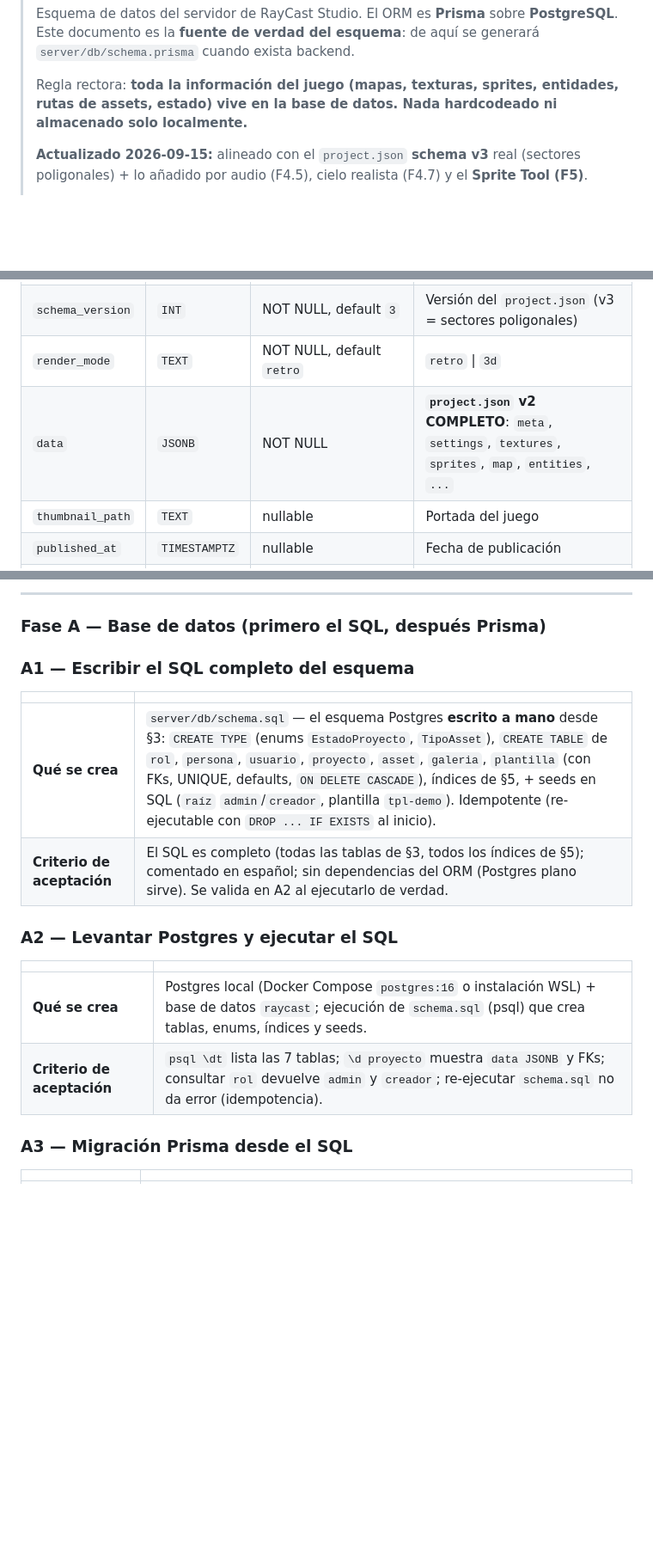
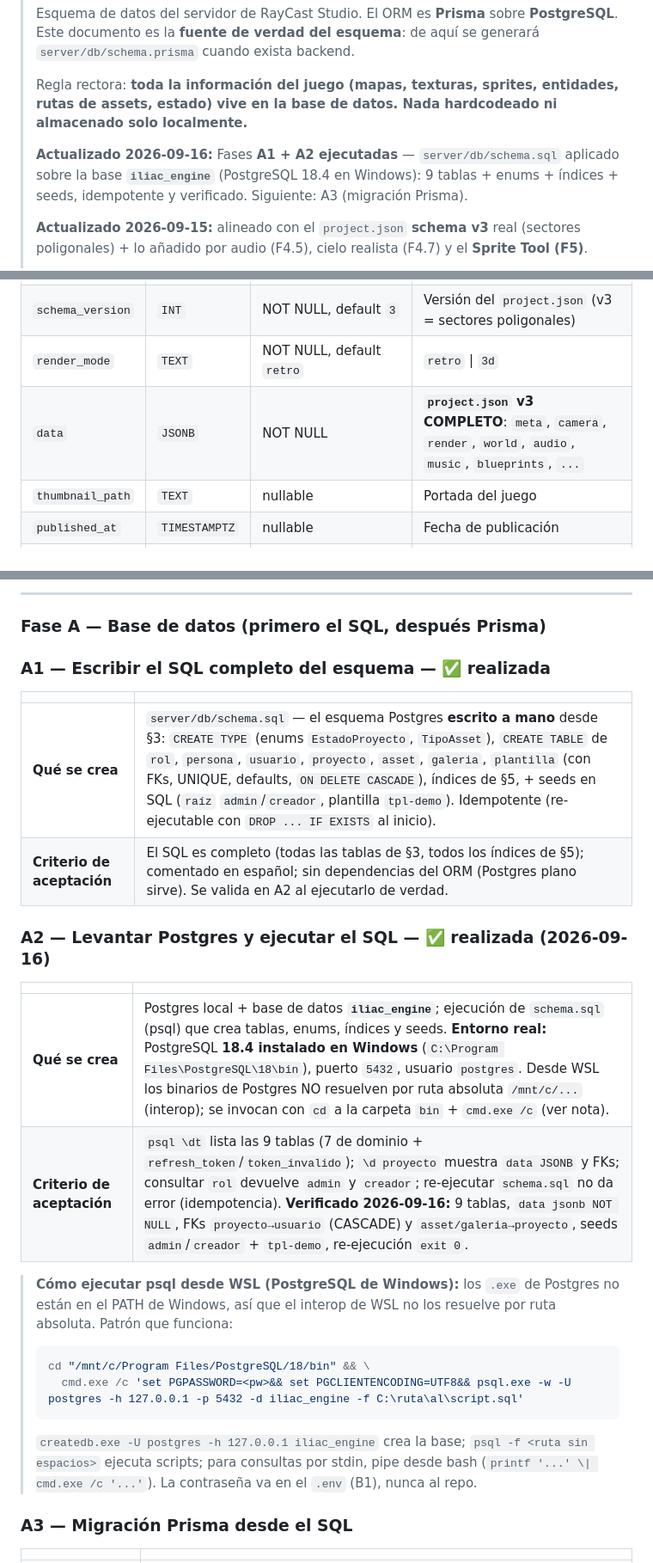
Before and after one commit to CHIMIgb/Iliac-Engine, a Markdown page: DATABASE.md, 3 parts joined by grey strips. Shown at 86% size. GitHub-like rendering; blank space fills up the shorter version.

Commit message:
feat(server): paso A2 rerun — DB iliac_engine en PostgreSQL 18.4 (Windows); DATABASE.md marca A1+A2 realizadas, documenta invocacion de psql desde WSL y corrige data v2->v3

````diff
--- a/DATABASE.md
+++ b/DATABASE.md
@@ -6,6 +6,8 @@
 > Este documento es la **fuente de verdad del esquema**: de aquí se generará `server/db/schema.prisma` cuando exista backend.
 >
 > Regla rectora: **toda la información del juego (mapas, texturas, sprites, entidades, rutas de assets, estado) vive en la base de datos. Nada hardcodeado ni almacenado solo localmente.**
+>
+> **Actualizado 2026-09-16:** Fases **A1 + A2 ejecutadas** — `server/db/schema.sql` aplicado sobre la base **`iliac_engine`** (PostgreSQL 18.4 en Windows): 9 tablas + enums + índices + seeds, idempotente y verificado. Siguiente: A3 (migración Prisma).
 >
 > **Actualizado 2026-09-15:** alineado con el `project.json` **schema v3** real (sectores poligonales) + lo añadido por audio (F4.5), cielo realista (F4.7) y el **Sprite Tool (F5)**.
 >
@@ -125,7 +127,7 @@ INSERT INTO rol (id, nombre, descripcion) VALUES
 | `estado` | `ENUM` | NOT NULL, default `EN_DESARROLLO` | `EN_DESARROLLO` \| `PUBLICADO` |
 | `schema_version` | `INT` | NOT NULL, default `3` | Versión del `project.json` (v3 = sectores poligonales) |
 | `render_mode` | `TEXT` | NOT NULL, default `retro` | `retro` \| `3d` |
-| `data` | `JSONB` | NOT NULL | **`project.json` v2 COMPLETO**: `meta`, `settings`, `textures`, `sprites`, `map`, `entities`, `...` |
+| `data` | `JSONB` | NOT NULL | **`project.json` v3 COMPLETO**: `meta`, `camera`, `render`, `world`, `audio`, `music`, `blueprints`, `...` |
 | `thumbnail_path` | `TEXT` | nullable | Portada del juego |
 | `published_at` | `TIMESTAMPTZ` | nullable | Fecha de publicación |
 | `created_at` | `TIMESTAMPTZ` | NOT NULL, default | |
@@ -461,19 +463,26 @@ Orden de ejecución para montar el backend + DB en **pasos pequeños, verificabl
 
 ### Fase A — Base de datos (primero el SQL, después Prisma)
 
-### A1 — Escribir el SQL completo del esquema
+### A1 — Escribir el SQL completo del esquema — ✅ realizada
 
 | | |
 |---|---|
 | **Qué se crea** | `server/db/schema.sql` — el esquema Postgres **escrito a mano** desde §3: `CREATE TYPE` (enums `EstadoProyecto`, `TipoAsset`), `CREATE TABLE` de `rol`, `persona`, `usuario`, `proyecto`, `asset`, `galeria`, `plantilla` (con FKs, UNIQUE, defaults, `ON DELETE CASCADE`), índices de §5, + seeds en SQL (`raíz` `admin`/`creador`, plantilla `tpl-demo`). Idempotente (re-ejecutable con `DROP ... IF EXISTS` al inicio). |
 | **Criterio de aceptación** | El SQL es completo (todas las tablas de §3, todos los índices de §5); comentado en español; sin dependencias del ORM (Postgres plano sirve). Se valida en A2 al ejecutarlo de verdad. |
 
-### A2 — Levantar Postgres y ejecutar el SQL
+### A2 — Levantar Postgres y ejecutar el SQL — ✅ realizada (2026-09-16)
 
 | | |
 |---|---|
-| **Qué se crea** | Postgres local (Docker Compose `postgres:16` o instalación WSL) + base de datos `raycast`; ejecución de `schema.sql` (psql) que crea tablas, enums, índices y seeds. |
-| **Criterio de aceptación** | `psql \dt` lista las 7 tablas; `\d proyecto` muestra `data JSONB` y FKs; consultar `rol` devuelve `admin` y `creador`; re-ejecutar `schema.sql` no da error (idempotencia). |
+| **Qué se crea** | Postgres local + base de datos **`iliac_engine`**; ejecución de `schema.sql` (psql) que crea tablas, enums, índices y seeds. **Entorno real:** PostgreSQL **18.4 instalado en Windows** (`C:\Program Files\PostgreSQL\18\bin`), puerto `5432`, usuario `postgres`. Desde WSL los binarios de Postgres NO resuelven por ruta absoluta `/mnt/c/...` (interop); se invocan con `cd` a la carpeta `bin` + `cmd.exe /c` (ver nota). |
+| **Criterio de aceptación** | `psql \dt` lista las 9 tablas (7 de dominio + `refresh_token`/`token_invalido`); `\d proyecto` muestra `data JSONB` y FKs; consultar `rol` devuelve `admin` y `creador`; re-ejecutar `schema.sql` no da error (idempotencia). **Verificado 2026-09-16:** 9 tablas, `data jsonb NOT NULL`, FKs `proyecto→usuario` (CASCADE) y `asset/galeria→proyecto`, seeds `admin`/`creador` + `tpl-demo`, re-ejecución `exit 0`. |
+
+> **Cómo ejecutar psql desde WSL (PostgreSQL de Windows):** los `.exe` de Postgres no están en el PATH de Windows, así que el interop de WSL no los resuelve por ruta absoluta. Patrón que funciona:
+> ```bash
+> cd "/mnt/c/Program Files/PostgreSQL/18/bin" && \
+>   cmd.exe /c 'set PGPASSWORD=<pw>&& set PGCLIENTENCODING=UTF8&& psql.exe -w -U postgres -h 127.0.0.1 -p 5432 -d iliac_engine -f C:\ruta\al\script.sql'
+> ```
+> `createdb.exe -U postgres -h 127.0.0.1 iliac_engine` crea la base; `psql -f <ruta sin espacios>` ejecuta scripts; para consultas por stdin, pipe desde bash (`printf '...' \| cmd.exe /c '...'`). La contraseña va en el `.env` (B1), nunca al repo.
 
 ### A3 — Migración Prisma desde el SQL
 
````
